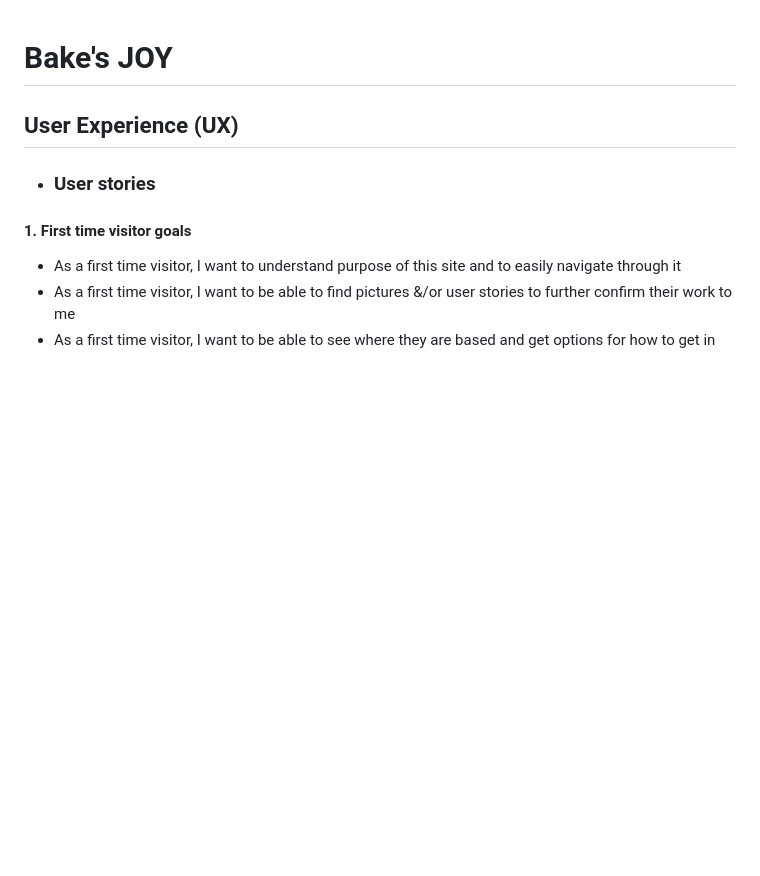
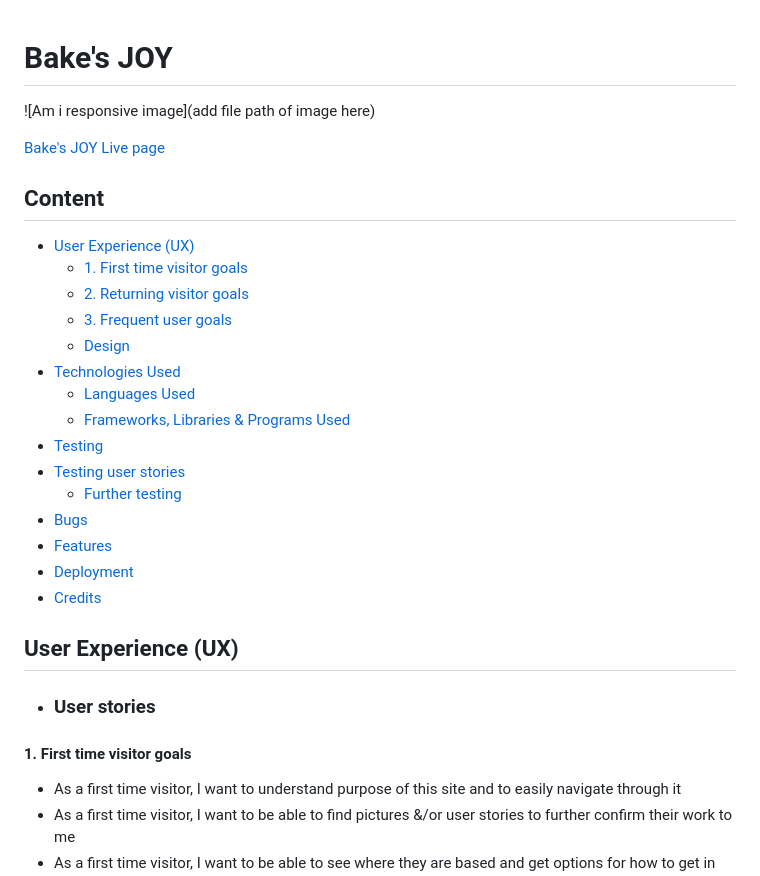
Before and after one commit to barkode/bake-with-joy, a Markdown page: README.md, the part around the change. Drawn GitHub-style; blank space fills up the shorter version.

Commit message:
Add table of content

```diff
--- a/README.md
+++ b/README.md
@@ -1,4 +1,26 @@
 # Bake's JOY
+
+![Am i responsive image](add file path of image here)
+
+[Bake's JOY Live page](https://barkode.github.io/bake-with-joy/)
+
+## Content
+
+- [User Experience (UX)](#user-experience-ux)
+  - [1. First time visitor goals](#1-first-time-visitor-goals)
+  - [2.  Returning visitor goals](#2--returning-visitor-goals)
+  - [3. Frequent user goals](#3-frequent-user-goals)
+  - [Design](#design)
+- [Technologies Used](#technologies-used)
+  - [Languages Used](#languages-used)
+  - [Frameworks, Libraries \& Programs Used](#frameworks-libraries--programs-used)
+- [Testing](#testing)
+- [Testing user stories](#testing-user-stories)
+  - [Further testing](#further-testing)
+- [Bugs](#bugs)
+- [Features](#features)
+- [Deployment](#deployment)
+- [Credits](#credits)
 
 ## User Experience (UX)
 
```
